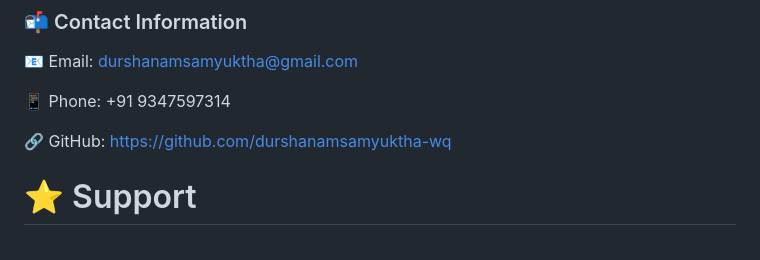
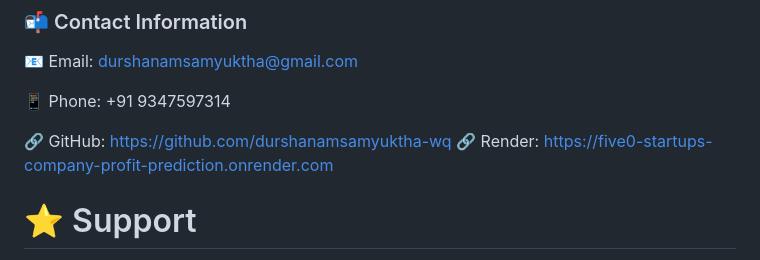
Before and after one commit to durshanamsamyuktha-wq/MLR_50_Startups_profit_prediction, a Markdown page: README.md, the part around the change. Drawn GitHub-style.

```diff
--- a/README.md
+++ b/README.md
@@ -206,6 +206,8 @@ Passionate about Data Science, Machine Learning, Artificial Intelligence, and We
 
 🔗 GitHub:
 https://github.com/durshanamsamyuktha-wq
+🔗 Render:
+https://five0-startups-company-profit-prediction.onrender.com
 
 
 # ⭐ Support
```
